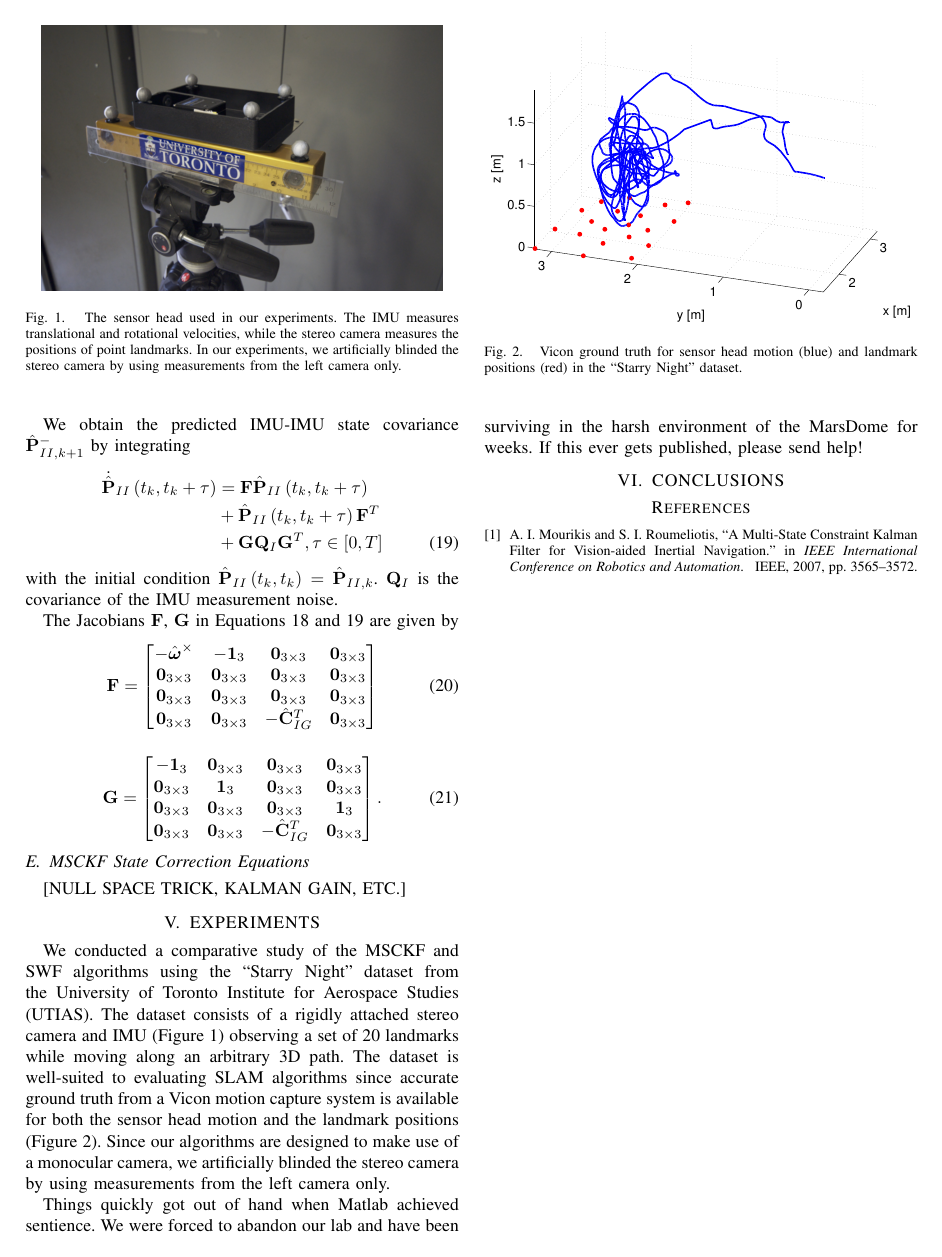
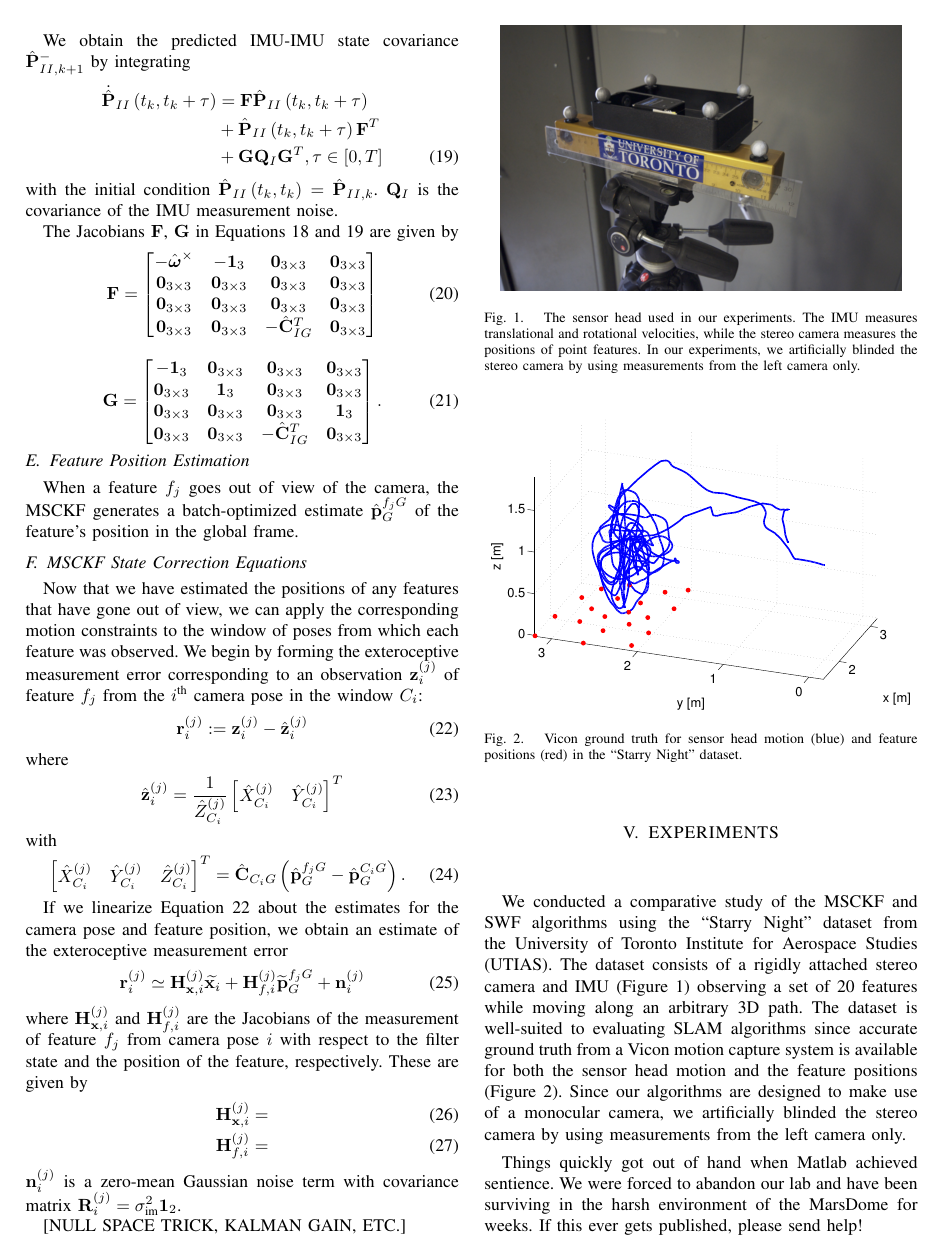
Before and after one commit to valentinp/aer1513project, a LaTeX paper (Report/project_report.tex): page 3 of 3 before the commit and page 3 of 4 after it. Compiled offline with pdfLaTeX.

Commit message:
Started on the residual computation math

```diff
--- a/Report/project_report.tex
+++ b/Report/project_report.tex
@@ -255,27 +255,56 @@ The Jacobians $\Vec{F}$, $\Vec{G}$ in Equations \ref{eq:statetransition} and \re
             \ebm .
 \end{align}
 
+\subsection{Feature Position Estimation}
+When a feature $f_j$ goes out of view of the camera, the MSCKF generates a batch-optimized estimate $\hat{\Vec{p}}_G^{f_j G}$ of the feature's position in the global frame.
+
 \subsection{MSCKF State Correction Equations}
+Now that we have estimated the positions of any features that have gone out of view, we can apply the corresponding motion constraints to the window of poses from which each feature was observed.
+We begin by forming the exteroceptive measurement error corresponding to an observation $\Vec{z}_i^{(j)}$ of feature $f_j$ from the $i^\text{th}$ camera pose in the window $C_i$:
+\begin{align} \label{eq:residual_def}
+    \Vec{r}_i^{(j)} &:= \Vec{z}_i^{(j)} - \hat{\Vec{z}}_i^{(j)}
+\end{align}
+where
+\begin{align}
+    \hat{\Vec{z}}_i^{(j)} &= \frac{1}{\hat{Z}^{(j)}_{C_i}} \bbm \hat{X}^{(j)}_{C_i} & \hat{Y}^{(j)}_{C_i} \ebm ^T
+\end{align}
+with
+\begin{align}
+\bbm \hat{X}^{(j)}_{C_i} & \hat{Y}^{(j)}_{C_i} & \hat{Z}^{(j)}_{C_i} \ebm ^T &= \hat{\Vec{C}}_{C_i G} \left( \hat{\Vec{p}}_G^{f_j G} - \hat{\Vec{p}}_G^{C_i G} \right).
+\end{align}
+
+If we linearize Equation \ref{eq:residual_def} about the estimates for the camera pose and feature position, we obtain an estimate of the exteroceptive measurement error
+\begin{align}
+    \Vec{r}_i^{(j)} &\simeq \Vec{H}_{\Vec{x}, i}^{(j)} \widetilde{\Vec{x}_i} + \Vec{H}_{f, i}^{(j)} \widetilde{\Vec{p}}_G^{f_j G} + \Vec{n}_i^{(j)}
+\end{align}
+where $\Vec{H}_{\Vec{x}, i}^{(j)}$ and $\Vec{H}_{f, i}^{(j)}$ are the Jacobians of the measurement of feature $f_j$ from camera pose $i$ with respect to the filter state and the position of the feature, respectively.
+These are given by
+\begin{align}
+    \Vec{H}_{\Vec{x}, i}^{(j)} &=   \\
+    \Vec{H}_{f, i}^{(j)} &=
+\end{align}
+$\Vec{n}_i^{(j)}$ is a zero-mean Gaussian noise term with covariance matrix $\Vec{R}_i^{(j)} = \sigma^2_{\text{im}} \Vec{1}_{2}$.
+
 [NULL SPACE TRICK, KALMAN GAIN, ETC.]
 
 %%%%%%%%%%%%%%%%%%%%%%%%%%%%%%%%%%%%%%%%%%%%%%%%%%%%%%%%%%%%%%%%%%%%%%%%%%%%%%%%
 \section{EXPERIMENTS} \label{sec:experiments}
 We conducted a comparative study of the MSCKF and SWF algorithms using the ``Starry Night'' dataset from the University of Toronto Institute for Aerospace Studies (UTIAS).
-The dataset consists of a rigidly attached stereo camera and IMU (Figure \ref{fig:sensorhead}) observing a set of 20 landmarks while moving along an arbitrary 3D path.
-The dataset is well-suited to evaluating SLAM algorithms since accurate ground truth from a Vicon motion capture system is available for both the sensor head motion and the landmark positions (Figure \ref{fig:trajectory_groundtruth}).
+The dataset consists of a rigidly attached stereo camera and IMU (Figure \ref{fig:sensorhead}) observing a set of 20 features while moving along an arbitrary 3D path.
+The dataset is well-suited to evaluating SLAM algorithms since accurate ground truth from a Vicon motion capture system is available for both the sensor head motion and the feature positions (Figure \ref{fig:trajectory_groundtruth}).
 Since our algorithms are designed to make use of a monocular camera, we artificially blinded the stereo camera by using measurements from the left camera only.
 
 \begin{figure}
     \centering
     \includegraphics[width=0.45\textwidth]{figs/sensorhead}
-    \caption{The sensor head used in our experiments. The IMU measures translational and rotational velocities, while the stereo camera measures the positions of point landmarks. In our experiments, we artificially blinded the stereo camera by using measurements from the left camera only.}
+    \caption{The sensor head used in our experiments. The IMU measures translational and rotational velocities, while the stereo camera measures the positions of point features. In our experiments, we artificially blinded the stereo camera by using measurements from the left camera only.}
     \label{fig:sensorhead}
 \end{figure}
 
 \begin{figure}
     \centering
     \includegraphics[width=0.48\textwidth]{figs/trajectory_groundtruth}
-    \caption{Vicon ground truth for sensor head motion (blue) and landmark positions (red) in the ``Starry Night'' dataset.}
+    \caption{Vicon ground truth for sensor head motion (blue) and feature positions (red) in the ``Starry Night'' dataset.}
     \label{fig:trajectory_groundtruth}
 \end{figure}
 
```
Also changed, not shown: Report/project_report.pdf, Report/project_report.tex (26 more changed lines).
